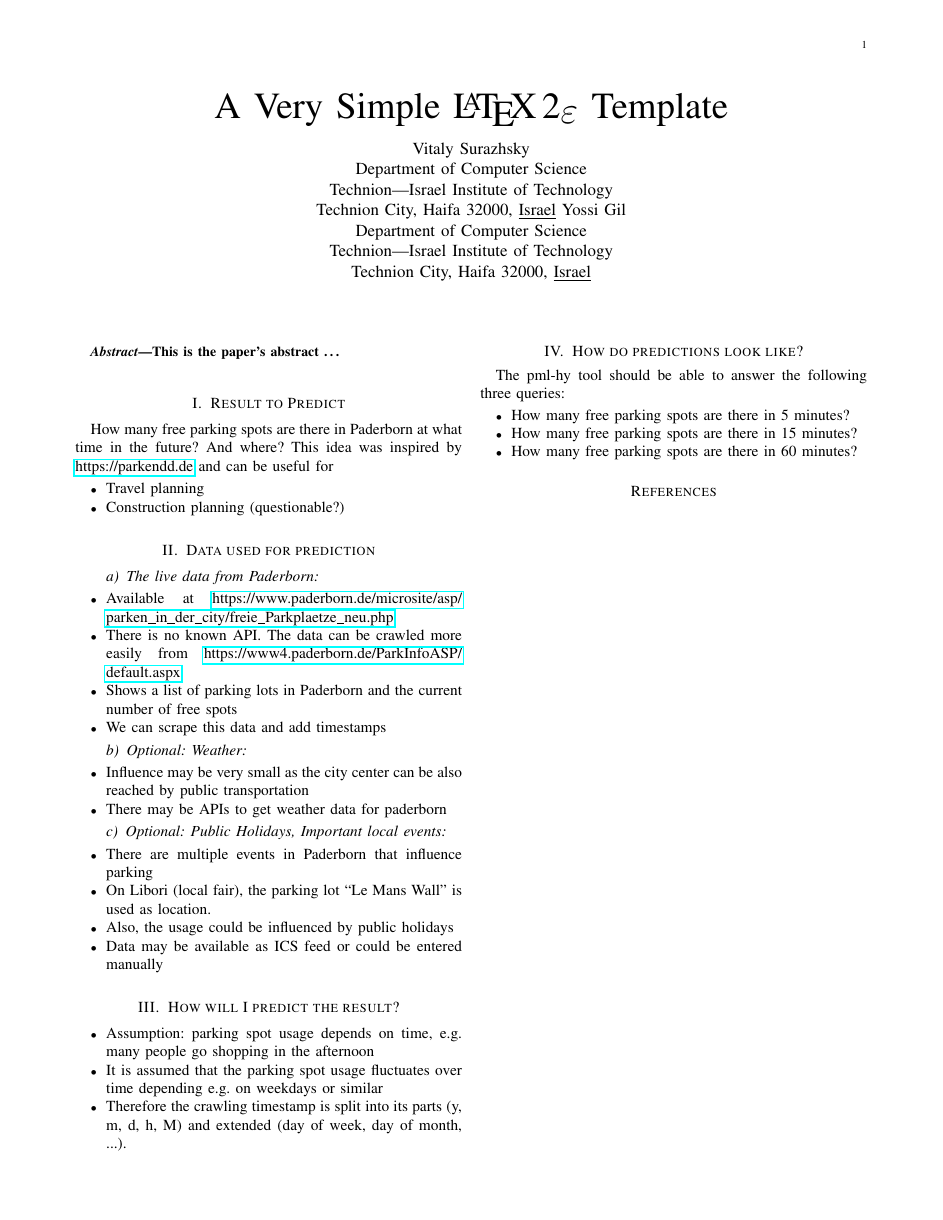
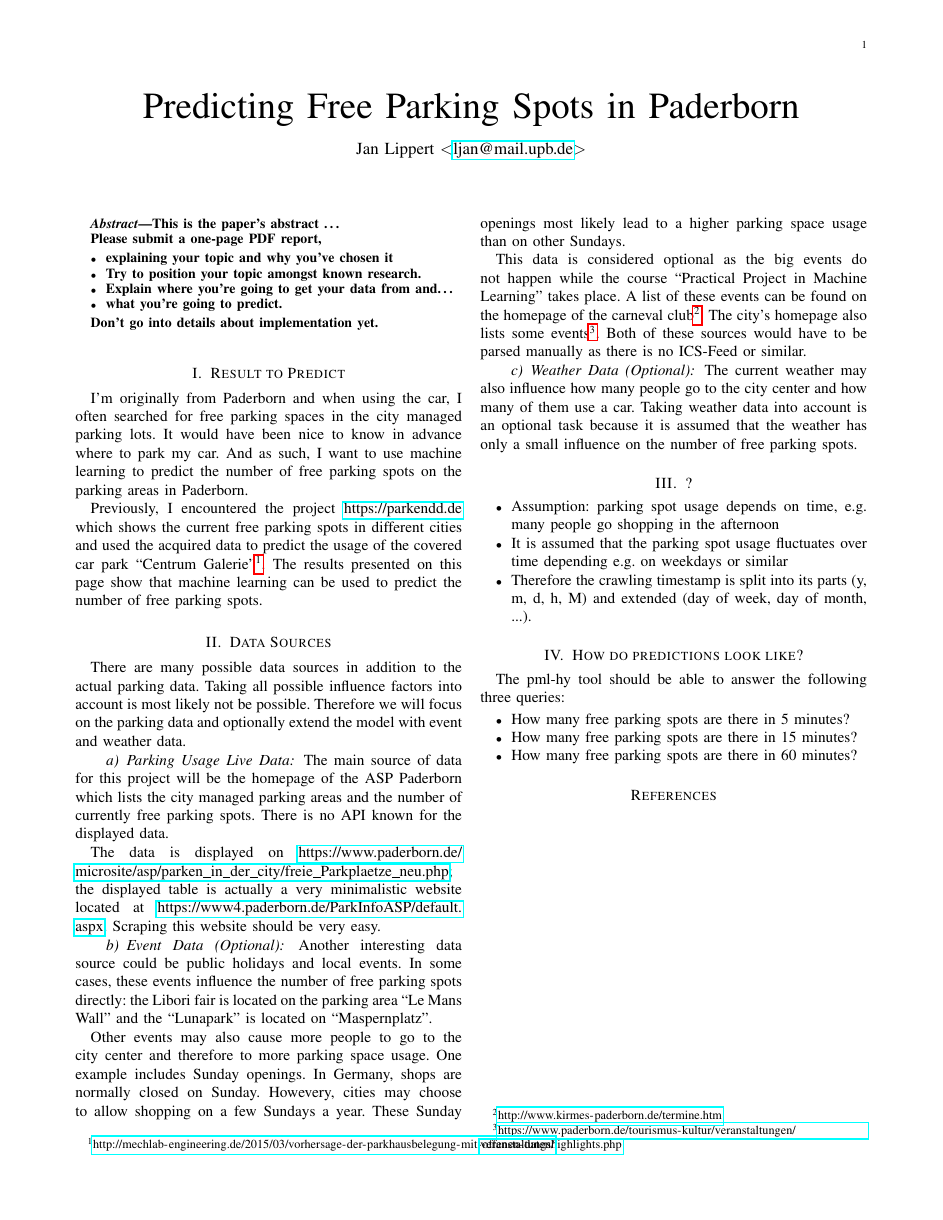
Before and after one commit to ironjan/pml-hy, a LaTeX paper (reports/report_1.tex): the whole page. Compiled offline with pdfLaTeX.

Commit message:
Extended first report

```diff
--- a/reports/report_1.tex
+++ b/reports/report_1.tex
@@ -21,41 +11,45 @@
 
 \begin{abstract}
 This is the paper's abstract \ldots
+
+Please submit a one-page PDF report,
+
+\begin{itemize}
+  \item explaining your topic and why you've chosen it
+  \item Try to position your topic amongst known research.
+  \item Explain where you're going to get your data from and\ldots
+  \item what you're going to predict.
+\end{itemize}
+
+Don't go into details about implementation yet.
 \end{abstract}
 
-\section{Result to Predict} How many free parking spots are there in Paderborn at what time in the future? And where? This idea was inspired by \url{https://parkendd.de} and can be useful for
+\section{Result to Predict}
+I'm originally from Paderborn and when using the car, I often searched for free parking spaces in the city managed parking lots. It would have been nice to know in advance where to park my car. And as such, I want to use machine learning to predict the number of free parking spots on the parking areas in Paderborn.
 
-\begin{itemize}
-  \item Travel planning
-  \item Construction planning (questionable?)
-\end{itemize}
+Previously, I encountered the project \url{https://parkendd.de} which shows the current free parking spots in different cities and used the acquired data to predict the usage of the covered car park ``Centrum Galerie''\footnote{\url{http://mechlab-engineering.de/2015/03/vorhersage-der-parkhausbelegung-mit-offenen-daten/}}. The results presented on this page show that machine learning can be used to predict the number of free parking spots.
 
-\section{Data used for prediction}\label{data sources}
-\paragraph{The live data from Paderborn}
+\section{Data Sources}\label{data sources}
+There are many possible data sources in addition to the actual parking data. Taking all possible influence factors into account is most likely not be possible. Therefore we will focus on the parking data and optionally extend the model with event and weather data.
 
-\begin{itemize}
-  \item Available at \url{https://www.paderborn.de/microsite/asp/parken_in_der_city/freie_Parkplaetze_neu.php}
-  \item There is no known API. The data can be crawled more easily from \url{https://www4.paderborn.de/ParkInfoASP/default.aspx}
-  \item Shows a list of parking lots in Paderborn and the current number of free spots
-  \item We can scrape this data and add timestamps
-\end{itemize}
+\paragraph{Parking Usage Live Data}
+The main source of data for this project will be the homepage of the ASP Paderborn which lists the city managed parking areas and the number of currently free parking spots. There is no API known for the displayed data.
 
-\paragraph{Optional: Weather}
-\begin{itemize}
-  \item Influence may be very small as the city center can be also reached by public transportation
-  \item There may be APIs to get weather data for paderborn
-\end{itemize}
+The data is displayed on \url{https://www.paderborn.de/microsite/asp/parken_in_der_city/freie_Parkplaetze_neu.php}; the displayed table is actually a very minimalistic website located at \url{https://www4.paderborn.de/ParkInfoASP/default.aspx}. Scraping this website should be very easy.
 
-\paragraph{Optional: Public Holidays, Important local events}
-\begin{itemize}
-  \item There are multiple events in Paderborn that influence parking
-  \item On Libori (local fair), the parking lot ``Le Mans Wall'' is used as location.
-  \item Also, the usage could be influenced by public holidays
-  \item Data may be available as ICS feed or could be entered manually
-\end{itemize}
+\paragraph{Event Data (Optional)}
+Another interesting data source could be public holidays and local events. In some cases, these events influence the number of free parking spots directly: the Libori fair is located on the parking area ``Le Mans Wall'' and the ``Lunapark'' is located on ``Maspernplatz''.
+
+Other events may also cause more people to go to the city center and therefore to more parking space usage. One example includes Sunday openings. In Germany, shops are normally closed on Sunday. Howevery, cities may choose to allow shopping on a few Sundays a year. These Sunday openings most likely lead to a higher parking space usage than on other Sundays.
+
+This data is considered optional as the big events do not happen while the course ``Practical Project in Machine Learning'' takes place. A list of these events can be found on the homepage of the carneval club\footnote{\url{http://www.kirmes-paderborn.de/termine.htm}}. The city's homepage also lists some events\footnote{\url{https://www.paderborn.de/tourismus-kultur/veranstaltungen/veranstaltungshighlights.php}}. Both of these sources would have to be parsed manually as there is no ICS-Feed or similar.
+
+\paragraph{Weather Data (Optional)}
+
+The current weather may also influence how many people go to the city center and how many of them use a car. Taking weather data into account is an optional task because it is assumed that the weather has only a small influence on the number of free parking spots.
 
 
-\section{How will I predict the result?}
+\section{?}
 
 \begin{itemize}
  \item Assumption: parking spot usage depends on time, e.g. many people go shopping in the afternoon
```
Also changed, not shown: reports/report_1.tex (14 more changed lines).
